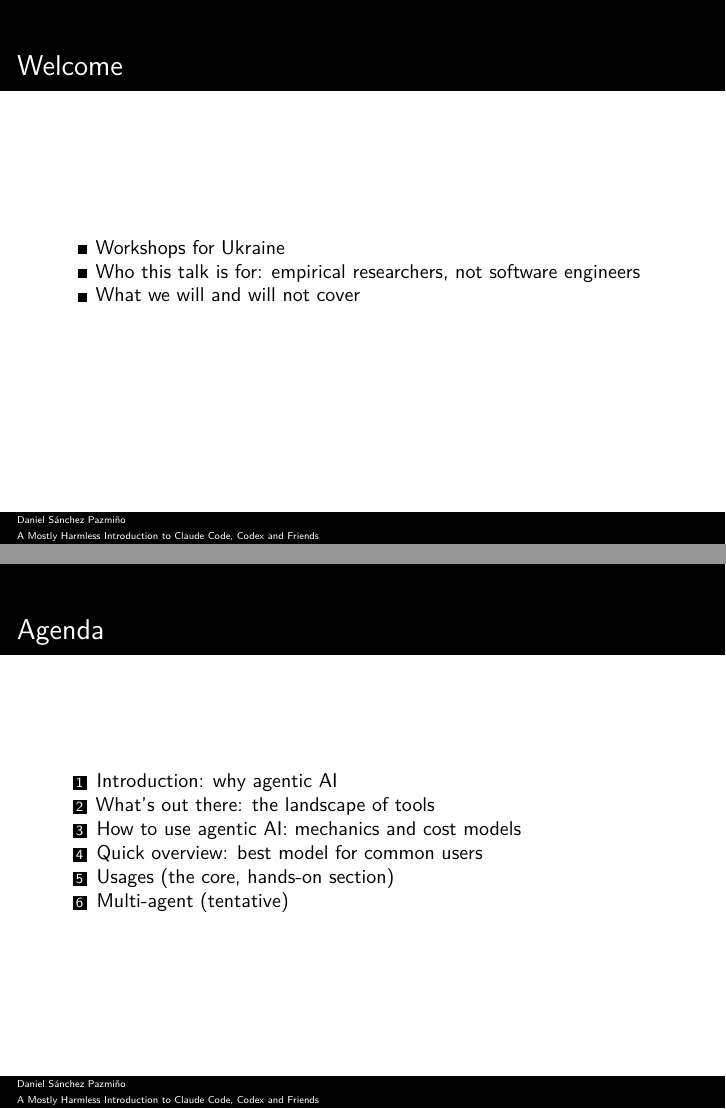
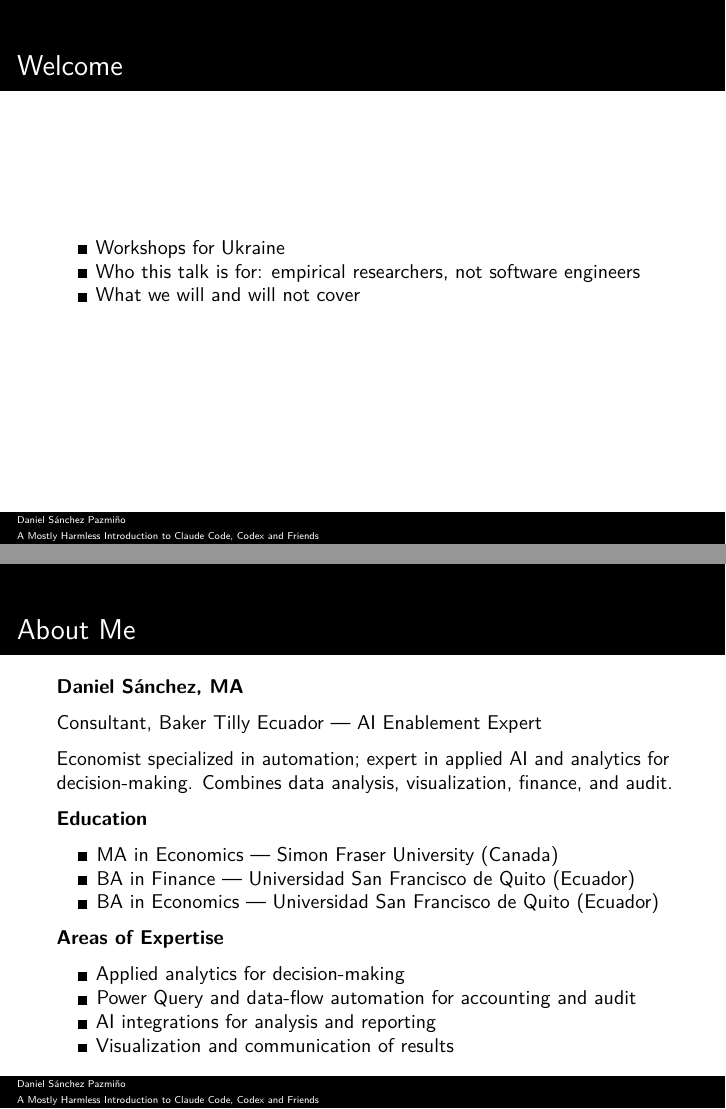
Before and after one commit to dsanchezp18/agents-intro-course, a Quarto document (slides/src/slides.qmd): pages 2 and 3 of 10 before the commit and pages 2 and 3 of 11 after it, joined at a grey line. The pictures show the output file slides.pdf that the author committed with the source.

Commit message:
Add About Me slide
Bio translated from Daniel's Baker Tilly Academia masterclass deck
(Slides - Academia Baker Tilly - Curso.pptx, "Sobre el instructor").

```diff
--- a/slides/src/slides.qmd
+++ b/slides/src/slides.qmd
@@ -19,6 +19,27 @@ include-in-header:
 - Workshops for Ukraine
 - Who this talk is for: empirical researchers, not software engineers
 - What we will and will not cover
+
+# About Me
+
+**Daniel Sánchez, MA**
+
+Consultant, Baker Tilly Ecuador — AI Enablement Expert
+
+Economist specialized in automation; expert in applied AI and analytics for decision-making. Combines data analysis, visualization, finance, and audit.
+
+**Education**
+
+- MA in Economics — Simon Fraser University (Canada)
+- BA in Finance — Universidad San Francisco de Quito (Ecuador)
+- BA in Economics — Universidad San Francisco de Quito (Ecuador)
+
+**Areas of Expertise**
+
+- Applied analytics for decision-making
+- Power Query and data-flow automation for accounting and audit
+- AI integrations for analysis and reporting
+- Visualization and communication of results
 
 # Agenda
 
```
Also changed, not shown: slides.pdf.
